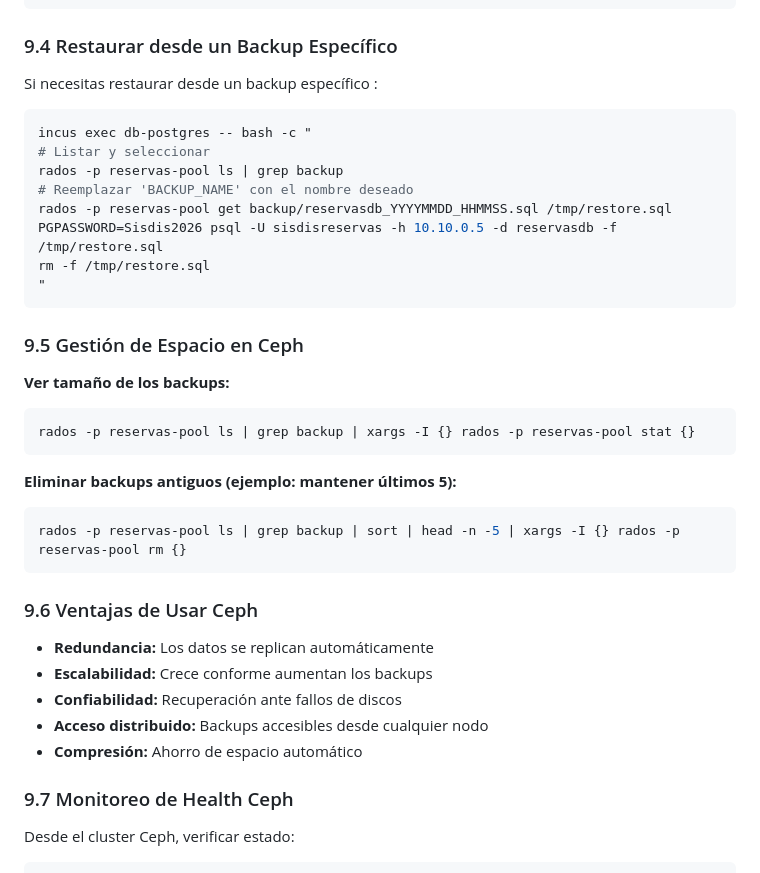
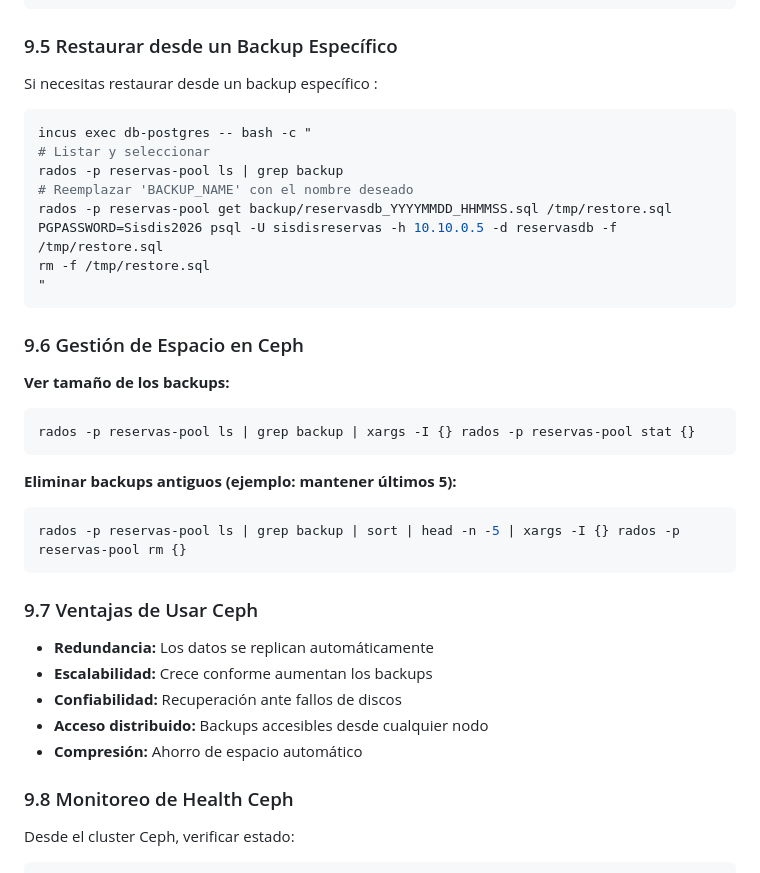
Before and after one commit to IsaC1B/Plataforma-de-gestion-de-reservas-sobre-Incus, a Markdown page: Bases de Datos y Respaldos.md, the part around one of its changes. Drawn GitHub-style.

````diff
--- a/Bases de Datos y Respaldos.md
+++ b/Bases de Datos y Respaldos.md
@@ -235,7 +252,7 @@ rm -f /tmp/restore.sql
 "
 ```
 
-### 9.4 Restaurar desde un Backup Específico
+### 9.5 Restaurar desde un Backup Específico
 
 Si necesitas restaurar desde un backup específico :
 
@@ -250,7 +267,7 @@ rm -f /tmp/restore.sql
 "
 ```
 
-### 9.5 Gestión de Espacio en Ceph
+### 9.6 Gestión de Espacio en Ceph
 
 **Ver tamaño de los backups:**
 
@@ -264,7 +281,7 @@ rados -p reservas-pool ls | grep backup | xargs -I {} rados -p reservas-pool sta
 rados -p reservas-pool ls | grep backup | sort | head -n -5 | xargs -I {} rados -p reservas-pool rm {}
 ```
 
-### 9.6 Ventajas de Usar Ceph
+### 9.7 Ventajas de Usar Ceph
 
 -  **Redundancia:** Los datos se replican automáticamente
 -  **Escalabilidad:** Crece conforme aumentan los backups
@@ -272,7 +289,7 @@ rados -p reservas-pool ls | grep backup | sort | head -n -5 | xargs -I {} rados
 -  **Acceso distribuido:** Backups accesibles desde cualquier nodo
 -  **Compresión:** Ahorro de espacio automático
 
-### 9.7 Monitoreo de Health Ceph
+### 9.8 Monitoreo de Health Ceph
 
 Desde el cluster Ceph, verificar estado:
 
````
Also changed, not shown: other parts of Bases de Datos y Respaldos.md (+24 -7 lines).
